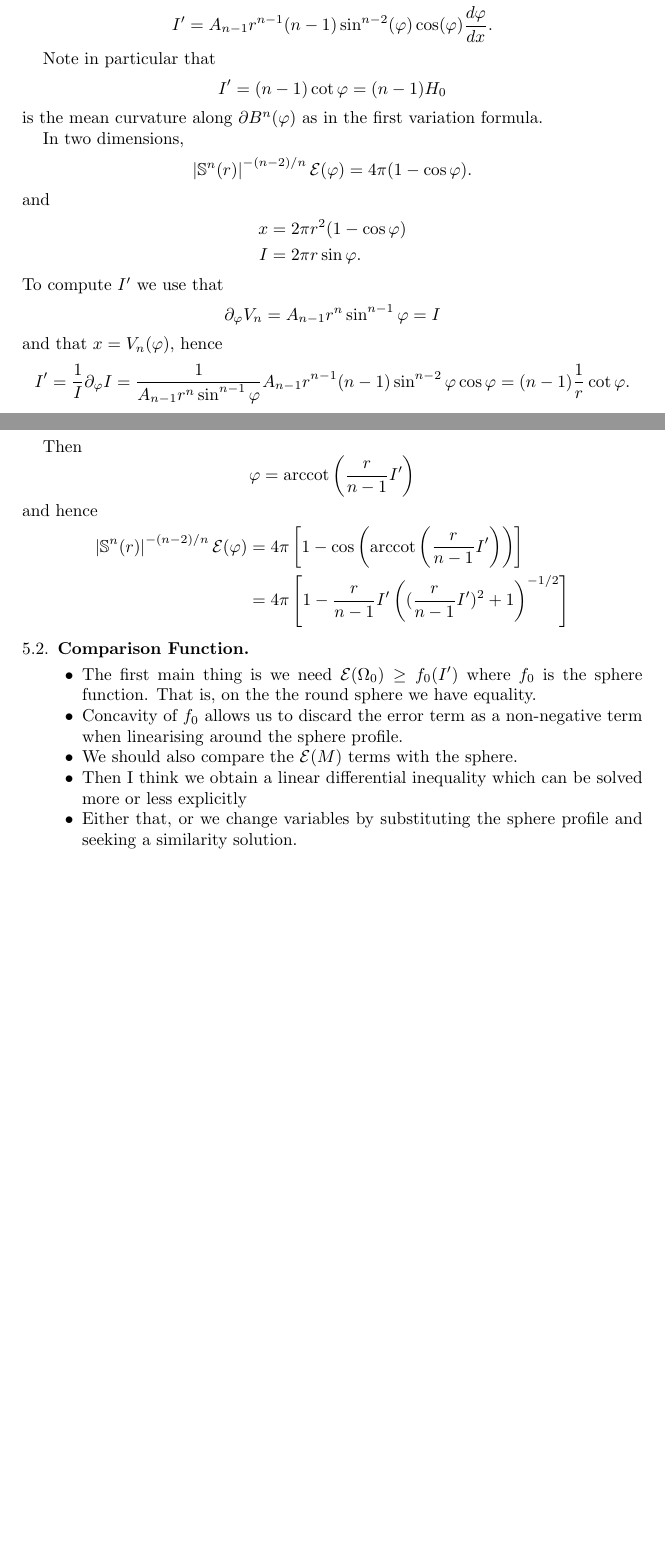
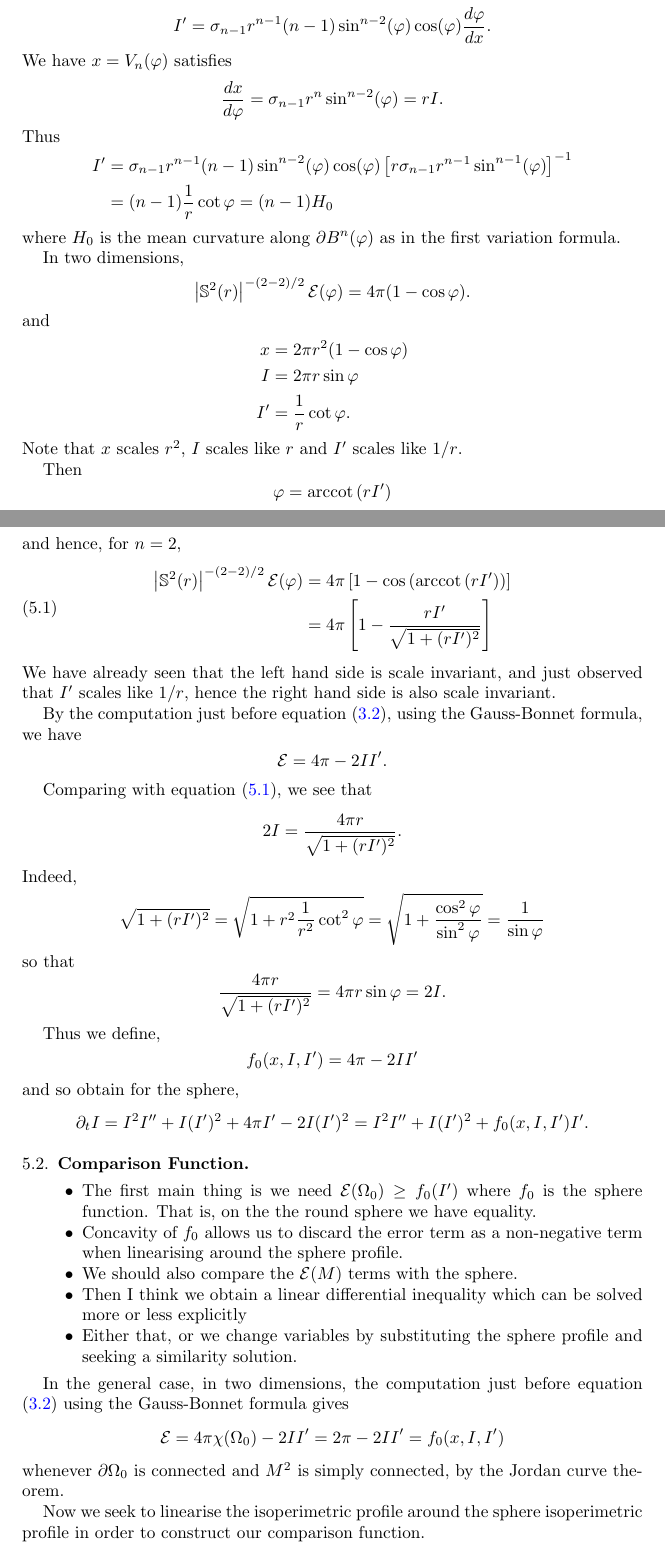
Before and after one commit to pabryan/isoperimetric_comparison_ricci_flow_positive_ricci, a LaTeX paper (main.tex): two parts of pages 10 and 11 of 15, joined at a grey line, cut so that both start at the same text, the shorter picture padded with empty space. Compiled offline with pdfLaTeX.

Commit message:
Fixed up section on sphere isoperimetric profile including discussion on Einstein Hilbert functional.

```diff
--- a/main.tex
+++ b/main.tex
@@ -543,45 +543,74 @@ Let us just remark in passing that this confirms the scale invariance describe i
 
 Now the \emph{key idea} is that we may write \(\abs{\S^n(r)}^{-(n-2)/n} \einsteinhilbert(\varphi)\) as a function of \(x\), \(I\) and \(I'\). For this we have
 \begin{align*}
-x &= V_n(\varphi) = A_{n-1} r^n \int_0^{\varphi} \sin^{n-1} (\varphi) d\varphi \\
-I &= A_n(\varphi) = A_{n-1} r^{n-1} \sin^{n-1} \varphi \\
-I' &= A_{n-1} r^{n-1} (n-1) \sin^{n-2} (\varphi) \cos(\varphi)\frac{d\varphi}{dx}.
+x &= V_n(\varphi) = \sigma_{n-1} r^n \int_0^{\varphi} \sin^{n-1} (\varphi) d\varphi \\
+I &= A_n(\varphi) = \sigma_{n-1} r^{n-1} \sin^{n-1} \varphi \\
+I' &= \sigma_{n-1} r^{n-1} (n-1) \sin^{n-2} (\varphi) \cos(\varphi)\frac{d\varphi}{dx}.
 \end{align*}
-
-Note in particular that
+We have \(x = V_n(\varphi)\) satisfies
 \[
-I' = (n-1) \cot \varphi = (n-1) H_0
+\frac{dx}{d\varphi} = \sigma_{n-1} r^n \sin^{n-2} (\varphi) = r I.
 \]
-is the mean curvature along \(\bdry{B^n(\varphi)}\) as in the first variation formula.
+Thus
+\[
+\begin{split}
+I' &= \sigma_{n-1} r^{n-1} (n-1) \sin^{n-2} (\varphi) \cos(\varphi)\left[r \sigma_{n-1} r^{n-1} \sin^{n-1} (\varphi)\right]^{-1} \\
+&= (n-1)\frac{1}{r} \cot \varphi = (n-1) H_0
+\end{split}
+\]
+where \(H_0\) is the mean curvature along \(\bdry{B^n(\varphi)}\) as in the first variation formula.
 
 In two dimensions,
 \[
-\abs{\S^n(r)}^{-(n-2)/n} \einsteinhilbert(\varphi) = 4\pi (1 - \cos\varphi).
+\abs{\S^2(r)}^{-(2-2)/2} \einsteinhilbert(\varphi) = 4\pi (1 - \cos\varphi).
 \]
 and
 \begin{align*}
 x &= 2\pi r^2 (1-\cos\varphi) \\
-I &= 2\pi r \sin \varphi.
+I &= 2\pi r \sin \varphi \\
+I' &= \frac{1}{r} \cot \varphi.
 \end{align*}
-To compute \(I'\) we use that
-\[
-\partial_{\varphi} V_n = A_{n-1} r^n \sin^{n-1} \varphi = I
-\]
-and that \(x = V_n(\varphi)\), hence
-\[
-I' = \frac{1}{I} \partial_{\varphi} I = \frac{1}{A_{n-1} r^n \sin^{n-1} \varphi} A_{n-1} r^{n-1} (n-1) \sin^{n-2} \varphi \cos \varphi = (n-1) \frac{1}{r} \cot \varphi.
-\]
+Note that \(x\) scales \(r^2\), \(I\) scales like \(r\) and \(I'\) scales like \(1/r\).
 
 Then
 \[
-\varphi = \operatorname{arccot}\left(\frac{r}{n-1} I'\right)
+\varphi = \operatorname{arccot}\left(r I'\right)
 \]
-and hence
+and hence, for \(n=2\),
+\begin{equation}
+\label{eq:twosphere_einsteinhilbert}
+\begin{split}
+\abs{\S^2(r)}^{-(2-2)/2} \einsteinhilbert(\varphi) &= 4\pi \left[1 - \cos\left(\operatorname{arccot}\left(r I'\right)\right)\right] \\
+&= 4\pi \left[1 - \frac{r I'}{\sqrt{1 + (r I')^2}}\right]
+\end{split}
+\end{equation}
+We have already seen that the left hand side is scale invariant, and just observed that \(I'\) scales like \(1/r\), hence the right hand side is also scale invariant.
+
+By the computation just before equation \eqref{eq:2d_viscosity_ricciflow}, using the Gauss-Bonnet formula, we have
 \[
-\begin{split}
-\abs{\S^n(r)}^{-(n-2)/n} \einsteinhilbert(\varphi) &= 4\pi \left[1 - \cos\left(\operatorname{arccot}\left(\frac{r}{n-1} I'\right)\right)\right] \\
-&= 4\pi \left[1 - \frac{r}{n-1} I' \left((\frac{r}{n-1} I')^2 + 1\right)^{-1/2}\right]
-\end{split}
+\einsteinhilbert = 4\pi - 2II'.
+\]
+
+Comparing with equation \eqref{eq:twosphere_einsteinhilbert}, we see that
+\[
+2I = \frac{4\pi r}{\sqrt{1 + (r I')^2}}.
+\]
+Indeed,
+\[
+\sqrt{1 + (r I')^2} = \sqrt{1 + r^2 \frac{1}{r^2} \cot^2 \varphi} = \sqrt{1 + \frac{\cos^2\varphi}{\sin^2\varphi}} = \frac{1}{\sin\varphi}
+\]
+so that
+\[
+\frac{4\pi r}{\sqrt{1 + (r I')^2}} = 4\pi r \sin \varphi = 2I.
+\]
+
+Thus we define,
+\[
+f_0(x, I, I') = 4\pi - 2II'
+\]
+and so obtain for the sphere,
+\[
+\partial_t I = I^2I'' + I(I')^2 + 4\pi I' - 2I(I')^2 = I^2I'' + I(I')^2 + f_0(x, I, I') I'.
 \]
 \subsection{Comparison Function}
 
@@ -592,6 +621,14 @@ and hence
 \item Then I think we obtain a linear differential inequality which can be solved more or less explicitly
 \item Either that, or we change variables by substituting the sphere profile and seeking a similarity solution.
 \end{itemize}
+
+In the general case, in two dimensions, the computation just before equation \eqref{eq:2d_viscosity_ricciflow} using the Gauss-Bonnet formula gives
+\[
+\einsteinhilbert = 4\pi\chi(\Omega_0) - 2II' = 2\pi - 2II' = f_0(x, I, I')
+\]
+whenever \(\bdry{\Omega_0}\) is connected and \(M^2\) is simply connected, by the Jordan curve theorem.
+
+Now we seek to linearise the isoperimetric profile around the sphere isoperimetric profile in order to construct our comparison function.
 
 \section{Convergence To Constant Curvature}
 
```
Also changed, not shown: main.tex (18 more changed lines).
